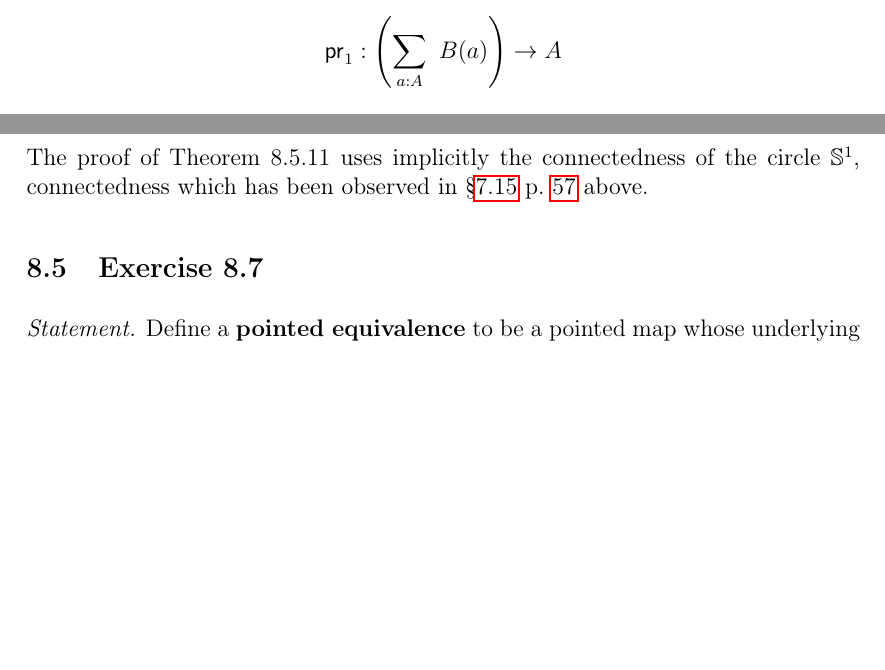
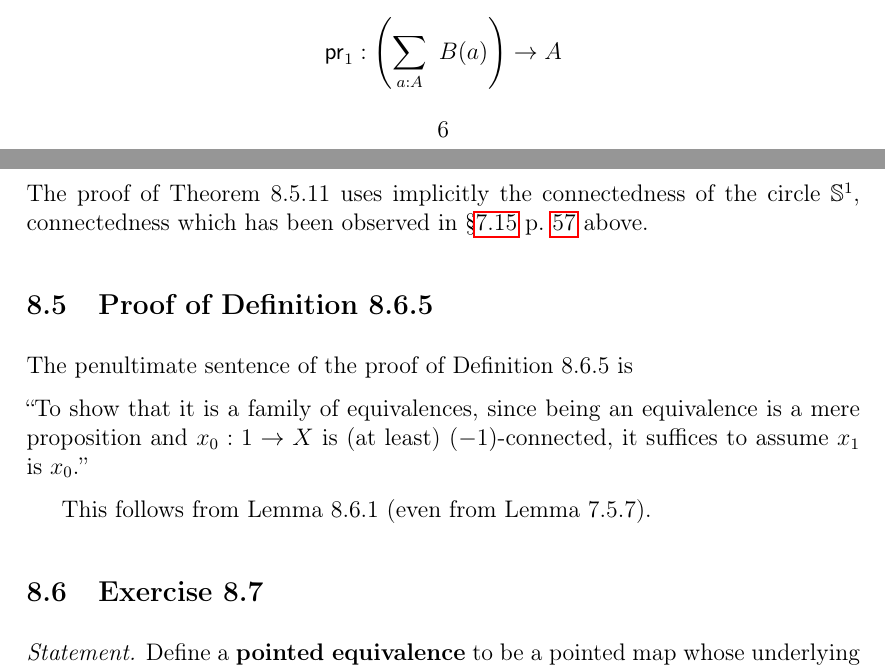
Before and after one commit to Pierre-Yves-Gaillard/HoTT_Reading_Notes, a LaTeX document (HoTT_Reading_Notes_a.tex): two parts of pages 6 and 60 of 70 before the commit and two parts of pages 6 and 60 of 71 after it, joined at a grey line, cut so that both start at the same text, the shorter picture padded with empty space. Compiled offline with pdfLaTeX.

Commit message:
Update HoTT_Reading_Notes_a.tex

```diff
--- a/HoTT_Reading_Notes_a.tex
+++ b/HoTT_Reading_Notes_a.tex
@@ -2432,6 +2432,16 @@ The proof of Theorem 8.5.11 uses implicitly the connectedness of the circle $\mb
 
 %%
 
+\subsection{Proof of Definition 8.6.5}%\label{7511}
+
+The penultimate sentence of the proof of Definition 8.6.5 is
+
+\nn``To show that it is a family of equivalences, since being an equivalence is a mere proposition and $x_0:1\to X$ is (at least) $(-1)$-connected, it suffices to assume $x_1$ is $x_0$.''
+
+This follows from Lemma 8.6.1 (even from Lemma 7.5.7).
+
+%%
+
 \subsection{Exercise 8.7}
 
 \emph{Statement.} Define a \textbf{pointed equivalence} to be a pointed map whose underlying function is an equivalence.
```
